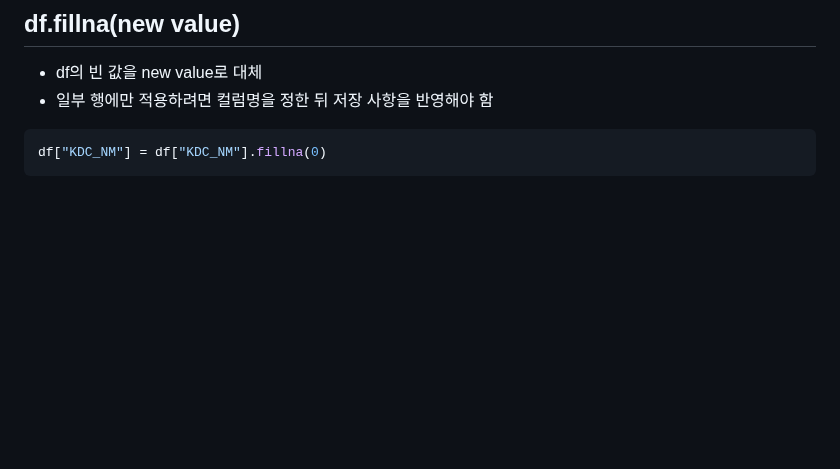
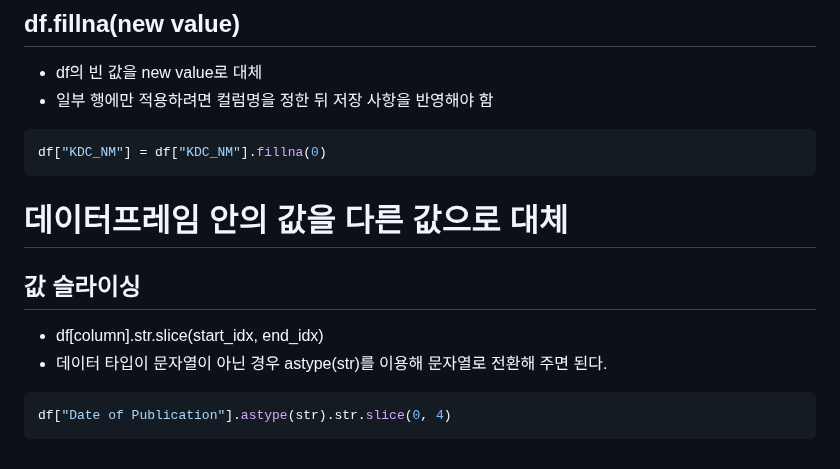
Before and after one commit to JhinJeon/TIL, a Markdown page: AI/데이터 전처리/Pandas 활용법.md, the part around the change. Drawn GitHub-style; blank space fills up the shorter version.

Commit message:
df 슬라이싱 추가

````diff
--- a/AI/데이터 전처리/Pandas 활용법.md
+++ b/AI/데이터 전처리/Pandas 활용법.md
@@ -110,3 +110,14 @@ df.dropna(subset=["AGE_FLAG_NM", "SEXDSTN_FLAG_NM"], how='any', inplace=True)
 ```py
 df["KDC_NM"] = df["KDC_NM"].fillna(0)
 ```
+
+# 데이터프레임 안의 값을 다른 값으로 대체
+
+## 값 슬라이싱
+
+- df\[column].str.slice(start_idx, end_idx)
+- 데이터 타입이 문자열이 아닌 경우 astype(str)를 이용해 문자열로 전환해 주면 된다.
+
+```py
+df["Date of Publication"].astype(str).str.slice(0, 4)
+```
````
Also changed, not shown: AI/자연어 처리/01. 환경설정.md (added, +68 -0 lines), AI/이미지 처리/이미지 데이터.md (renamed from AI/데이터 전처리/이미지 데이터.md).
